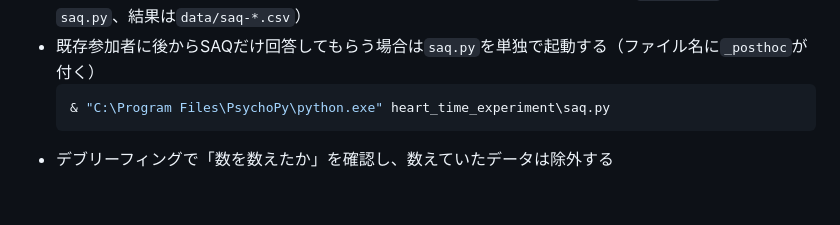
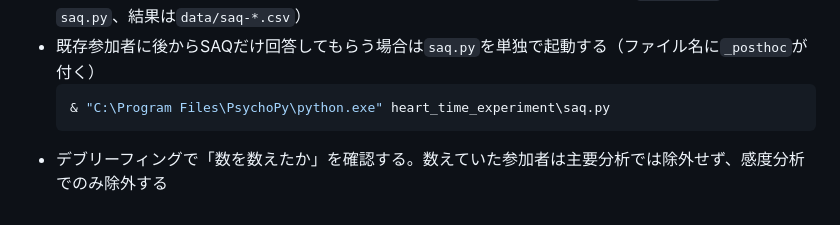
Before and after one commit to AT4GI/heartbeat-time-perception, a Markdown page: README.md, the part around the change. GitHub-like rendering.

Commit message:
README: counting participants are handled by sensitivity analysis only
Co-Authored-By: Claude Opus 5.5 <noreply@anthropic.com>

````diff
--- a/README.md
+++ b/README.md
@@ -85,4 +85,4 @@ PsychoPy本体に同梱されたPythonを明示して実行する（PowerShell
   ```powershell
   & "C:\Program Files\PsychoPy\python.exe" heart_time_experiment\saq.py
   ```
-- デブリーフィングで「数を数えたか」を確認し、数えていたデータは除外する
+- デブリーフィングで「数を数えたか」を確認する。数えていた参加者は主要分析では除外せず、感度分析でのみ除外する
````
